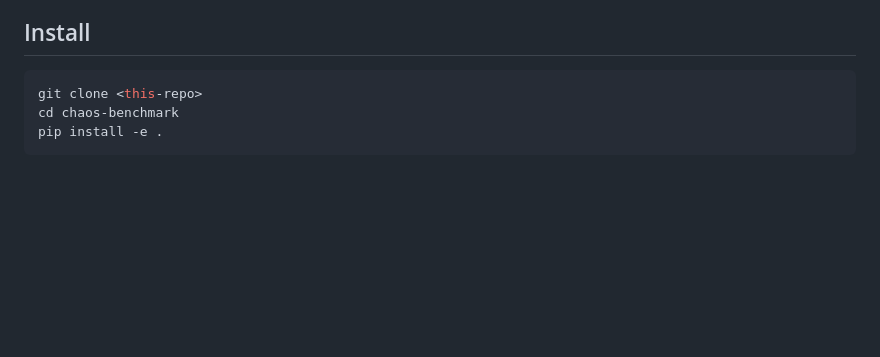
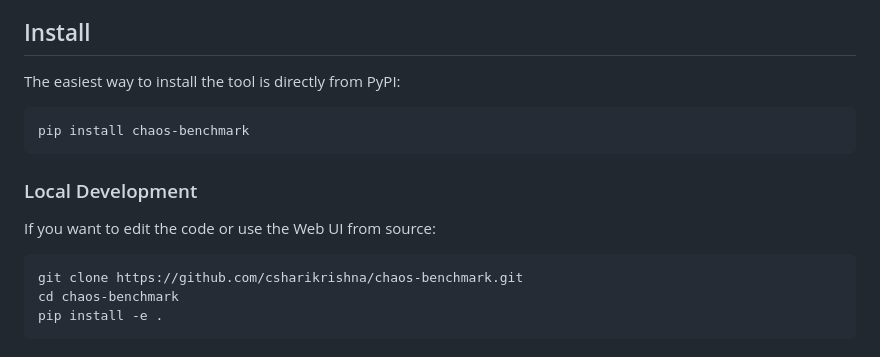
Before and after one commit to csharikrishna/chaos-benchmark, a Markdown page: README.md, the part around one of its changes. Rendered like a GitHub page; blank space fills up the shorter version.

Commit message:
Docs: Add PyPI installation instructions and badge

````diff
--- a/README.md
+++ b/README.md
@@ -23,8 +25,18 @@ The repository is organized following modern Python standards:
 
 ## Install
 
+The easiest way to install the tool is directly from PyPI:
+
 ```bash
-git clone <this-repo>
+pip install chaos-benchmark
+```
+
+### Local Development
+
+If you want to edit the code or use the Web UI from source:
+
+```bash
+git clone https://github.com/csharikrishna/chaos-benchmark.git
 cd chaos-benchmark
 pip install -e .
 ```
````
Also changed, not shown: other parts of README.md (+2 -0 lines).
